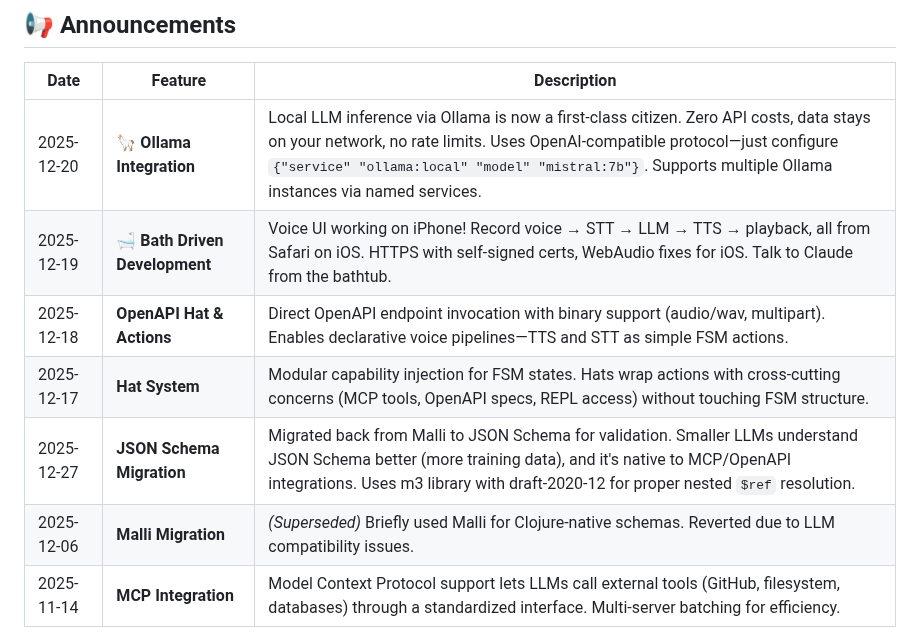
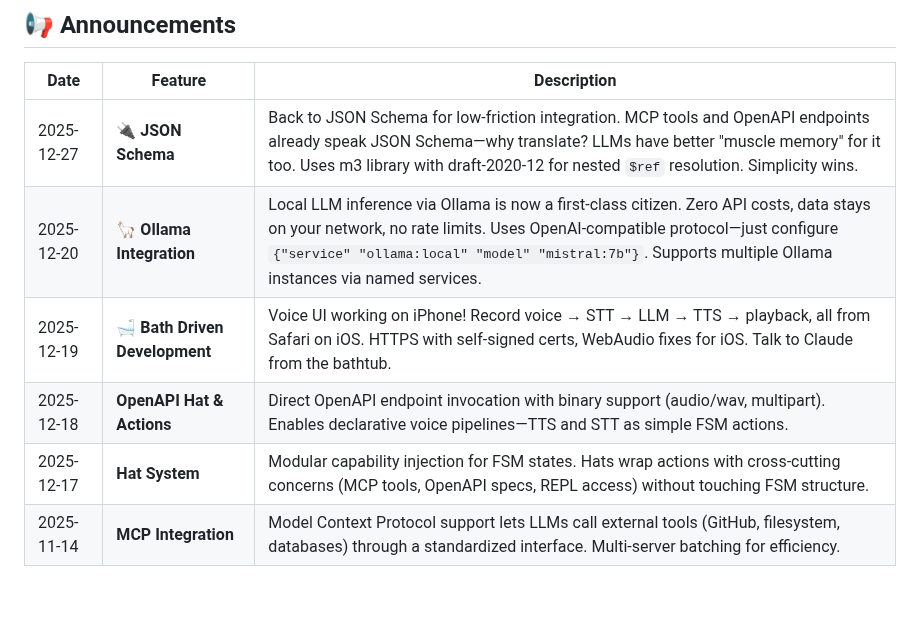
Before and after one commit to JulesGosnell/claij, a Markdown page: README.md, the part around the change. GitHub-like rendering; blank space fills up the shorter version.

Commit message:
#112 - Update JSON Schema announcement
Emphasize low-friction integration and simplicity.
Remove superseded Malli entry.

```diff
--- a/README.md
+++ b/README.md
@@ -38,12 +38,11 @@
 
 | Date | Feature | Description |
 |------|---------|-------------|
+| 2025-12-27 | **🔌 JSON Schema** | Back to JSON Schema for low-friction integration. MCP tools and OpenAPI endpoints already speak JSON Schema—why translate? LLMs have better "muscle memory" for it too. Uses m3 library with draft-2020-12 for nested `$ref` resolution. Simplicity wins. |
 | 2025-12-20 | **🦙 Ollama Integration** | Local LLM inference via Ollama is now a first-class citizen. Zero API costs, data stays on your network, no rate limits. Uses OpenAI-compatible protocol—just configure `{"service" "ollama:local" "model" "mistral:7b"}`. Supports multiple Ollama instances via named services. |
 | 2025-12-19 | **🛁 Bath Driven Development** | Voice UI working on iPhone! Record voice → STT → LLM → TTS → playback, all from Safari on iOS. HTTPS with self-signed certs, WebAudio fixes for iOS. Talk to Claude from the bathtub. |
 | 2025-12-18 | **OpenAPI Hat & Actions** | Direct OpenAPI endpoint invocation with binary support (audio/wav, multipart). Enables declarative voice pipelines—TTS and STT as simple FSM actions. |
 | 2025-12-17 | **Hat System** | Modular capability injection for FSM states. Hats wrap actions with cross-cutting concerns (MCP tools, OpenAPI specs, REPL access) without touching FSM structure. |
-| 2025-12-27 | **JSON Schema Migration** | Migrated back from Malli to JSON Schema for validation. Smaller LLMs understand JSON Schema better (more training data), and it's native to MCP/OpenAPI integrations. Uses m3 library with draft-2020-12 for proper nested `$ref` resolution. |
-| 2025-12-06 | **Malli Migration** | *(Superseded)* Briefly used Malli for Clojure-native schemas. Reverted due to LLM compatibility issues. |
 | 2025-11-14 | **MCP Integration** | Model Context Protocol support lets LLMs call external tools (GitHub, filesystem, databases) through a standardized interface. Multi-server batching for efficiency. |
 
 *Next up: FSM-FSM—an FSM that generates FSMs from workflow descriptions.*
```
